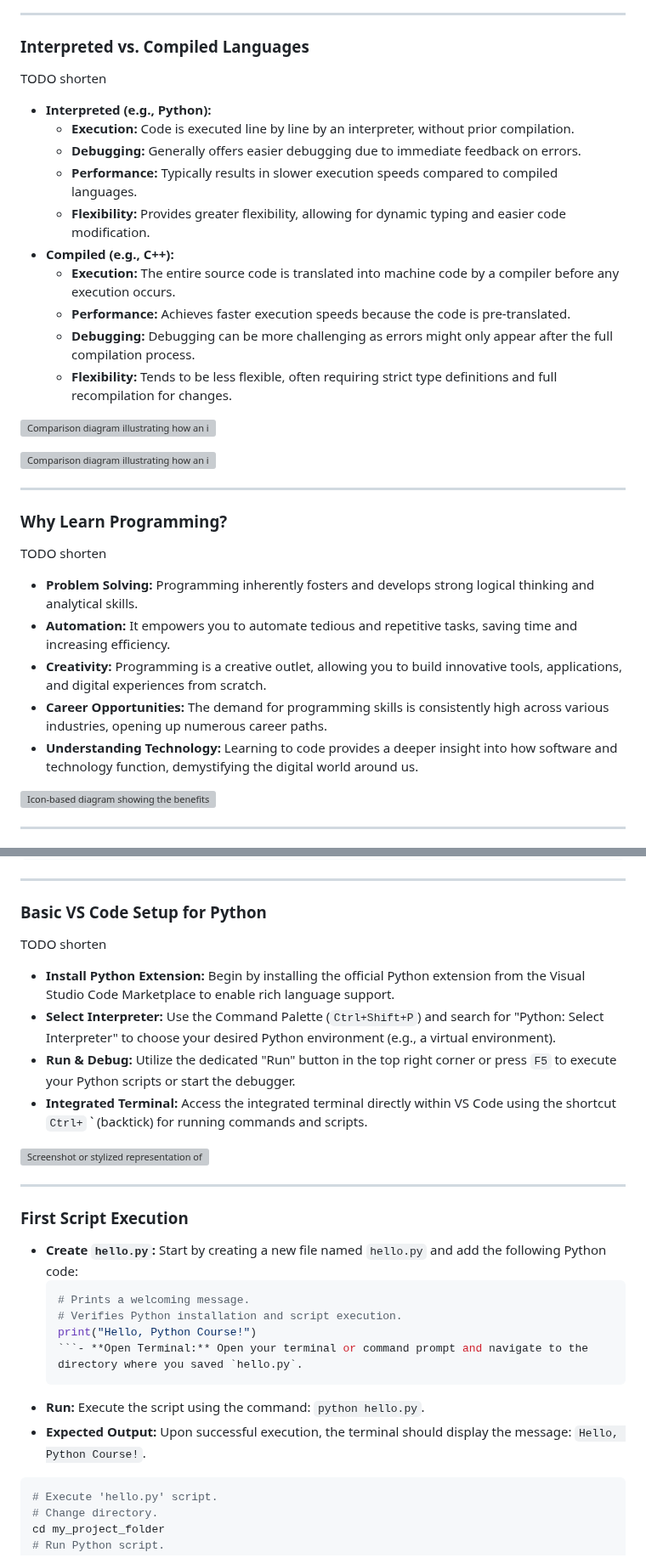
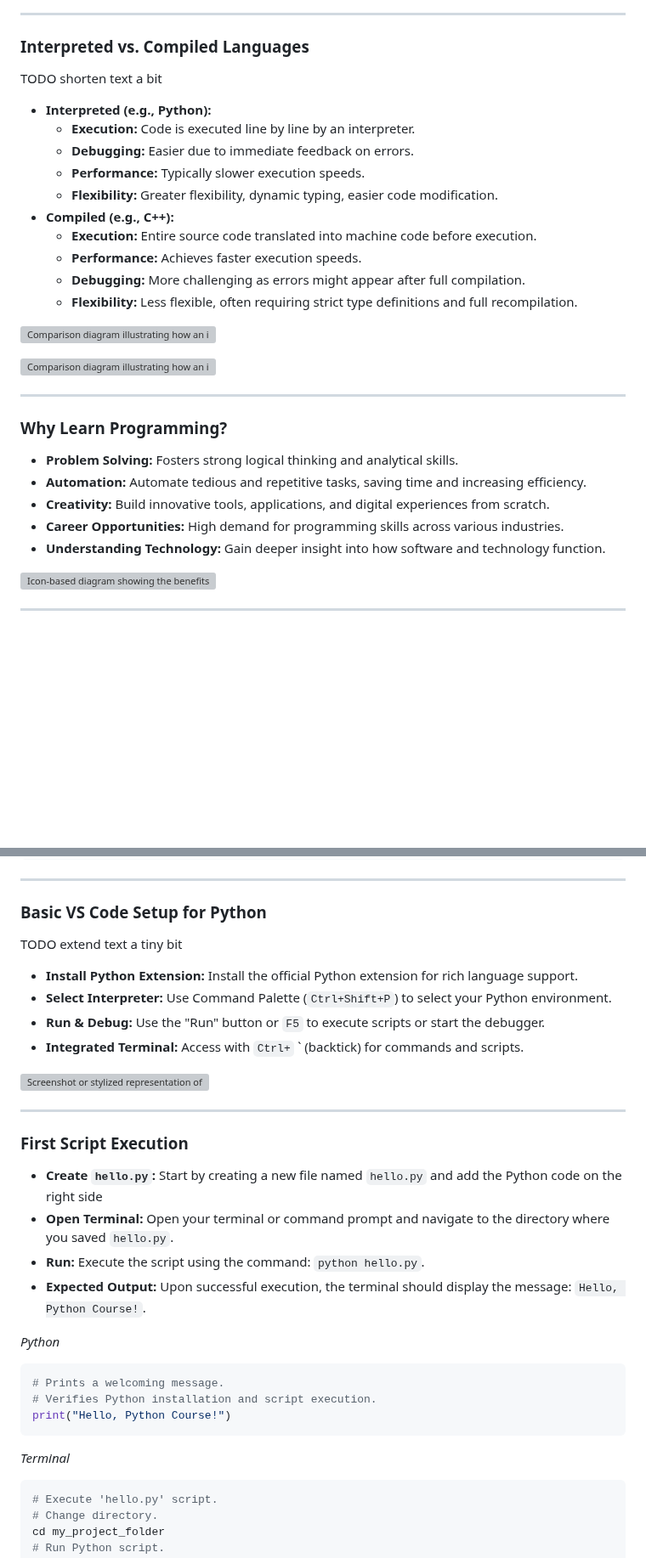
Before and after one commit to ghackenberg/course-python-programming, a Markdown page: Sessions/Session_01/Slides.md, 2 parts joined by grey strips. Shown at 85% size. Drawn GitHub-style; blank space fills up the shorter version; grey boxes are pictures that could not be loaded.

Commit message:
work on text

````diff
--- a/Sessions/Session_01/Slides.md
+++ b/Sessions/Session_01/Slides.md
@@ -127,18 +129,18 @@ Algorithm: Make Coffee
 
 ### Interpreted vs. Compiled Languages
 
-TODO shorten
+TODO shorten text a bit
 
 - **Interpreted (e.g., Python):**
-    - **Execution:** Code is executed line by line by an interpreter, without prior compilation.
-    - **Debugging:** Generally offers easier debugging due to immediate feedback on errors.
-    - **Performance:** Typically results in slower execution speeds compared to compiled languages.
-    - **Flexibility:** Provides greater flexibility, allowing for dynamic typing and easier code modification.
+    - **Execution:** Code is executed line by line by an interpreter.
+    - **Debugging:** Easier due to immediate feedback on errors.
+    - **Performance:** Typically slower execution speeds.
+    - **Flexibility:** Greater flexibility, dynamic typing, easier code modification.
 - **Compiled (e.g., C++):**
-    - **Execution:** The entire source code is translated into machine code by a compiler before any execution occurs.
-    - **Performance:** Achieves faster execution speeds because the code is pre-translated.
-    - **Debugging:** Debugging can be more challenging as errors might only appear after the full compilation process.
-    - **Flexibility:** Tends to be less flexible, often requiring strict type definitions and full recompilation for changes.
+    - **Execution:** Entire source code translated into machine code before execution.
+    - **Performance:** Achieves faster execution speeds.
+    - **Debugging:** More challenging as errors might appear after full compilation.
+    - **Flexibility:** Less flexible, often requiring strict type definitions and full recompilation.
 
 </div>
 <div>
@@ -157,13 +159,11 @@ TODO shorten
 
 ### Why Learn Programming?
 
-TODO shorten
-
-- **Problem Solving:** Programming inherently fosters and develops strong logical thinking and analytical skills.
-- **Automation:** It empowers you to automate tedious and repetitive tasks, saving time and increasing efficiency.
-- **Creativity:** Programming is a creative outlet, allowing you to build innovative tools, applications, and digital experiences from scratch.
-- **Career Opportunities:** The demand for programming skills is consistently high across various industries, opening up numerous career paths.
-- **Understanding Technology:** Learning to code provides a deeper insight into how software and technology function, demystifying the digital world around us.
+- **Problem Solving:** Fosters strong logical thinking and analytical skills.
+- **Automation:** Automate tedious and repetitive tasks, saving time and increasing efficiency.
+- **Creativity:** Build innovative tools, applications, and digital experiences from scratch.
+- **Career Opportunities:** High demand for programming skills across various industries.
+- **Understanding Technology:** Gain deeper insight into how software and technology function.
 
 </div>
 <div>
@@ -605,12 +613,12 @@ python my_script.py
 
 ### Basic VS Code Setup for Python
 
-TODO shorten
+TODO extend text a tiny bit
 
-- **Install Python Extension:** Begin by installing the official Python extension from the Visual Studio Code Marketplace to enable rich language support.
-- **Select Interpreter:** Use the Command Palette (`Ctrl+Shift+P`) and search for "Python: Select Interpreter" to choose your desired Python environment (e.g., a virtual environment).
-- **Run & Debug:** Utilize the dedicated "Run" button in the top right corner or press `F5` to execute your Python scripts or start the debugger.
-- **Integrated Terminal:** Access the integrated terminal directly within VS Code using the shortcut `Ctrl+` ` (backtick) for running commands and scripts.
+- **Install Python Extension:** Install the official Python extension for rich language support.
+- **Select Interpreter:** Use Command Palette (`Ctrl+Shift+P`) to select your Python environment.
+- **Run & Debug:** Use the "Run" button or `F5` to execute scripts or start the debugger.
+- **Integrated Terminal:** Access with `Ctrl+` ` (backtick) for commands and scripts.
 
 </div>
 <div class="two">
@@ -627,17 +635,23 @@ TODO shorten
 
 ### First Script Execution
 
-- **Create `hello.py`:** Start by creating a new file named `hello.py` and add the following Python code:
-    ```python
-    # Prints a welcoming message.
-    # Verifies Python installation and script execution.
-    print("Hello, Python Course!")
-    ```- **Open Terminal:** Open your terminal or command prompt and navigate to the directory where you saved `hello.py`.
+- **Create `hello.py`:** Start by creating a new file named `hello.py` and add the Python code on the right side
+- **Open Terminal:** Open your terminal or command prompt and navigate to the directory where you saved `hello.py`.
 - **Run:** Execute the script using the command: `python hello.py`.
 - **Expected Output:** Upon successful execution, the terminal should display the message: `Hello, Python Course!`.
 
 </div>
 <div class="two">
+
+*Python*
+
+```python
+# Prints a welcoming message.
+# Verifies Python installation and script execution.
+print("Hello, Python Course!")
+```
+
+*Terminal*
 
 ```bash
 # Execute 'hello.py' script.
````
Also changed, not shown: other parts of Sessions/Session_01/Slides.md (+71 -65 lines).
